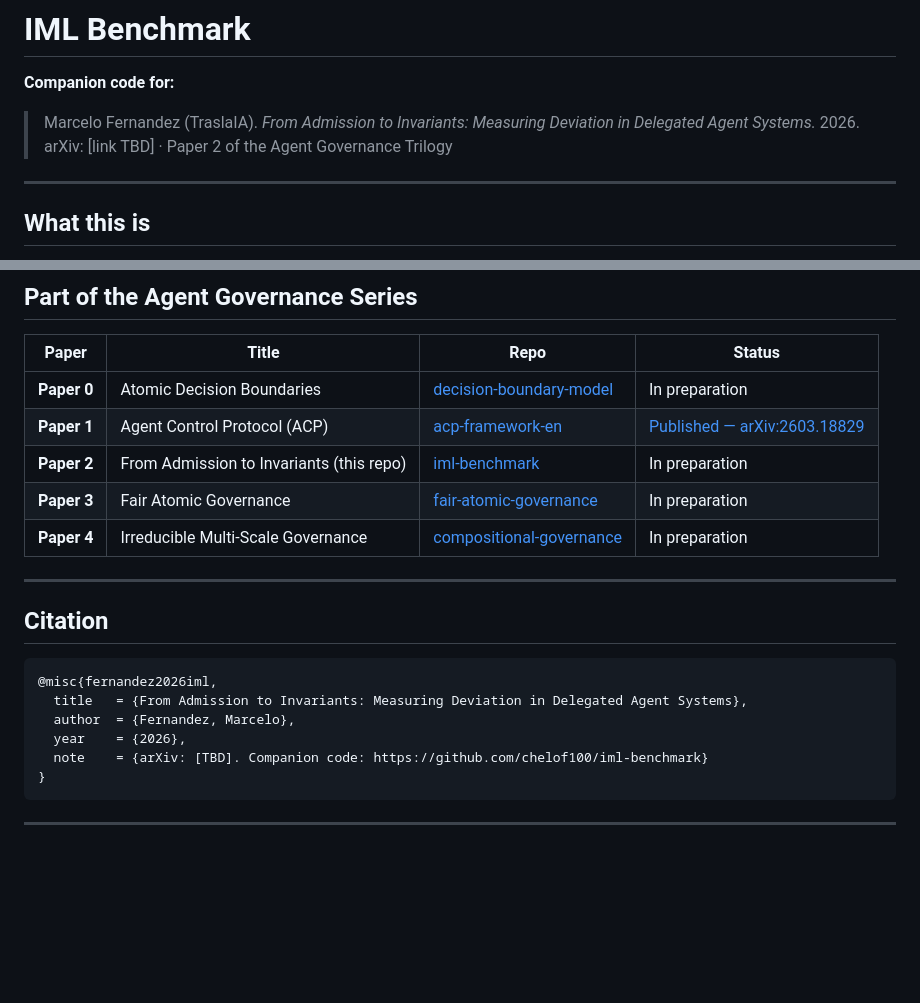
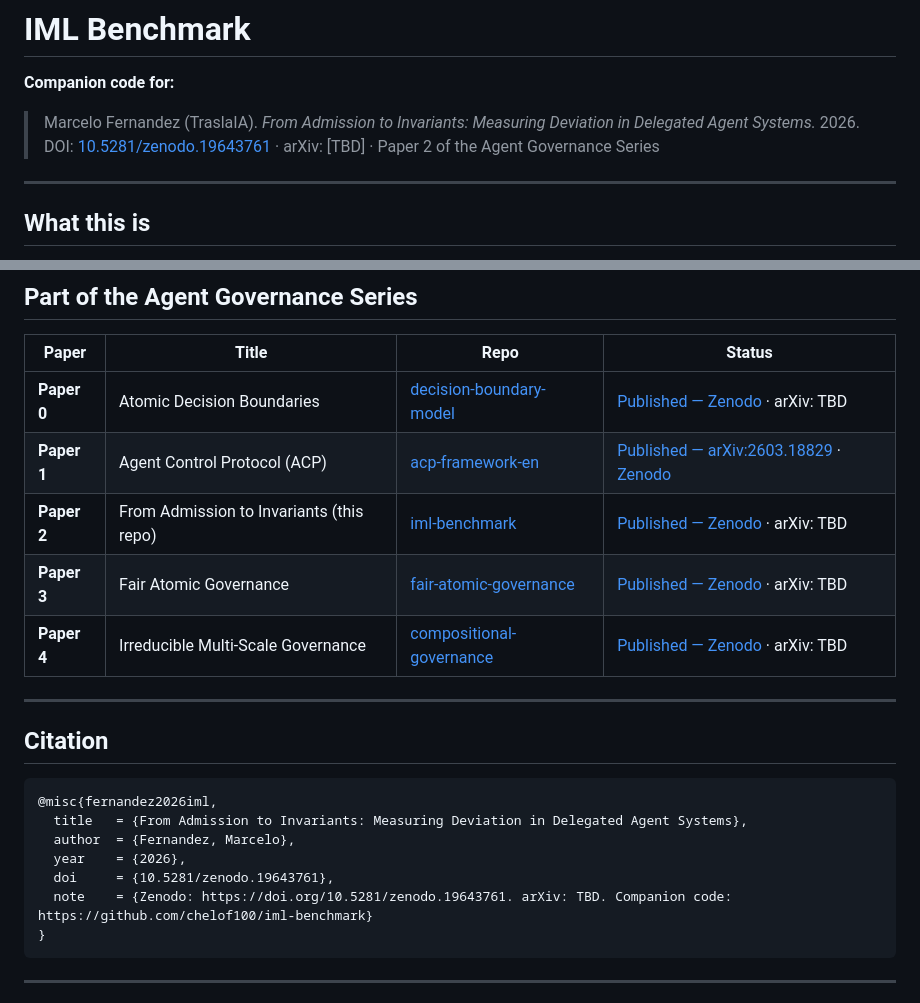
Before and after one commit to chelof100/iml-benchmark, a Markdown page: README.md, 2 parts joined by grey strips. Drawn GitHub-style; blank space fills up the shorter version.

Commit message:
docs: update README with Zenodo DOI and series status
DOI: 10.5281/zenodo.19643761
All 5 papers now show Zenodo published status.

Co-Authored-By: Claude Sonnet 4.6 <noreply@anthropic.com>

````diff
--- a/README.md
+++ b/README.md
@@ -2,7 +2,7 @@
 
 **Companion code for:**
 > Marcelo Fernandez (TraslaIA). *From Admission to Invariants: Measuring Deviation in Delegated Agent Systems.* 2026.
-> arXiv: [link TBD] · Paper 2 of the Agent Governance Trilogy
+> DOI: [10.5281/zenodo.19643761](https://doi.org/10.5281/zenodo.19643761) · arXiv: [TBD] · Paper 2 of the Agent Governance Series
 
 ---
 
@@ -144,11 +144,11 @@ This benchmark empirically validates three formal results from the paper:
 
 | Paper | Title | Repo | Status |
 |---|---|---|---|
-| **Paper 0** | Atomic Decision Boundaries | [decision-boundary-model](https://github.com/chelof100/decision-boundary-model) | In preparation |
-| **Paper 1** | Agent Control Protocol (ACP) | [acp-framework-en](https://github.com/chelof100/acp-framework-en) | [Published — arXiv:2603.18829](https://arxiv.org/abs/2603.18829) |
-| **Paper 2** | From Admission to Invariants (this repo) | [iml-benchmark](https://github.com/chelof100/iml-benchmark) | In preparation |
-| **Paper 3** | Fair Atomic Governance | [fair-atomic-governance](https://github.com/chelof100/fair-atomic-governance) | In preparation |
-| **Paper 4** | Irreducible Multi-Scale Governance | [compositional-governance](https://github.com/chelof100/compositional-governance) | In preparation |
+| **Paper 0** | Atomic Decision Boundaries | [decision-boundary-model](https://github.com/chelof100/decision-boundary-model) | [Published — Zenodo](https://doi.org/10.5281/zenodo.19642166) · arXiv: TBD |
+| **Paper 1** | Agent Control Protocol (ACP) | [acp-framework-en](https://github.com/chelof100/acp-framework-en) | [Published — arXiv:2603.18829](https://arxiv.org/abs/2603.18829) · [Zenodo](https://doi.org/10.5281/zenodo.19642405) |
+| **Paper 2** | From Admission to Invariants (this repo) | [iml-benchmark](https://github.com/chelof100/iml-benchmark) | [Published — Zenodo](https://doi.org/10.5281/zenodo.19643761) · arXiv: TBD |
+| **Paper 3** | Fair Atomic Governance | [fair-atomic-governance](https://github.com/chelof100/fair-atomic-governance) | [Published — Zenodo](https://doi.org/10.5281/zenodo.19643928) · arXiv: TBD |
+| **Paper 4** | Irreducible Multi-Scale Governance | [compositional-governance](https://github.com/chelof100/compositional-governance) | [Published — Zenodo](https://doi.org/10.5281/zenodo.19643950) · arXiv: TBD |
 
 ---
 
@@ -159,7 +159,8 @@ This benchmark empirically validates three formal results from the paper:
   title   = {From Admission to Invariants: Measuring Deviation in Delegated Agent Systems},
   author  = {Fernandez, Marcelo},
   year    = {2026},
-  note    = {arXiv: [TBD]. Companion code: https://github.com/chelof100/iml-benchmark}
+  doi     = {10.5281/zenodo.19643761},
+  note    = {Zenodo: https://doi.org/10.5281/zenodo.19643761. arXiv: TBD. Companion code: https://github.com/chelof100/iml-benchmark}
 }
 ```
 
````
